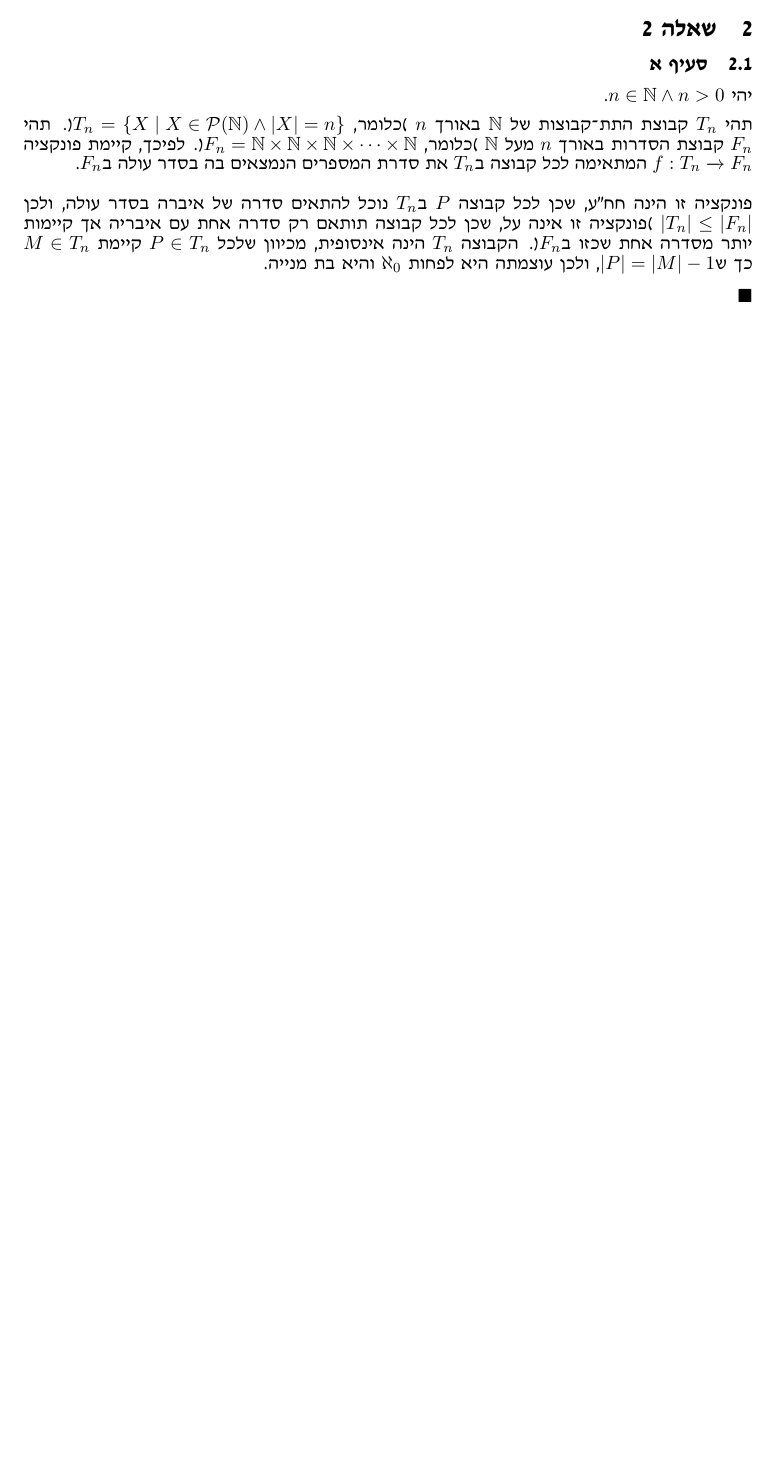
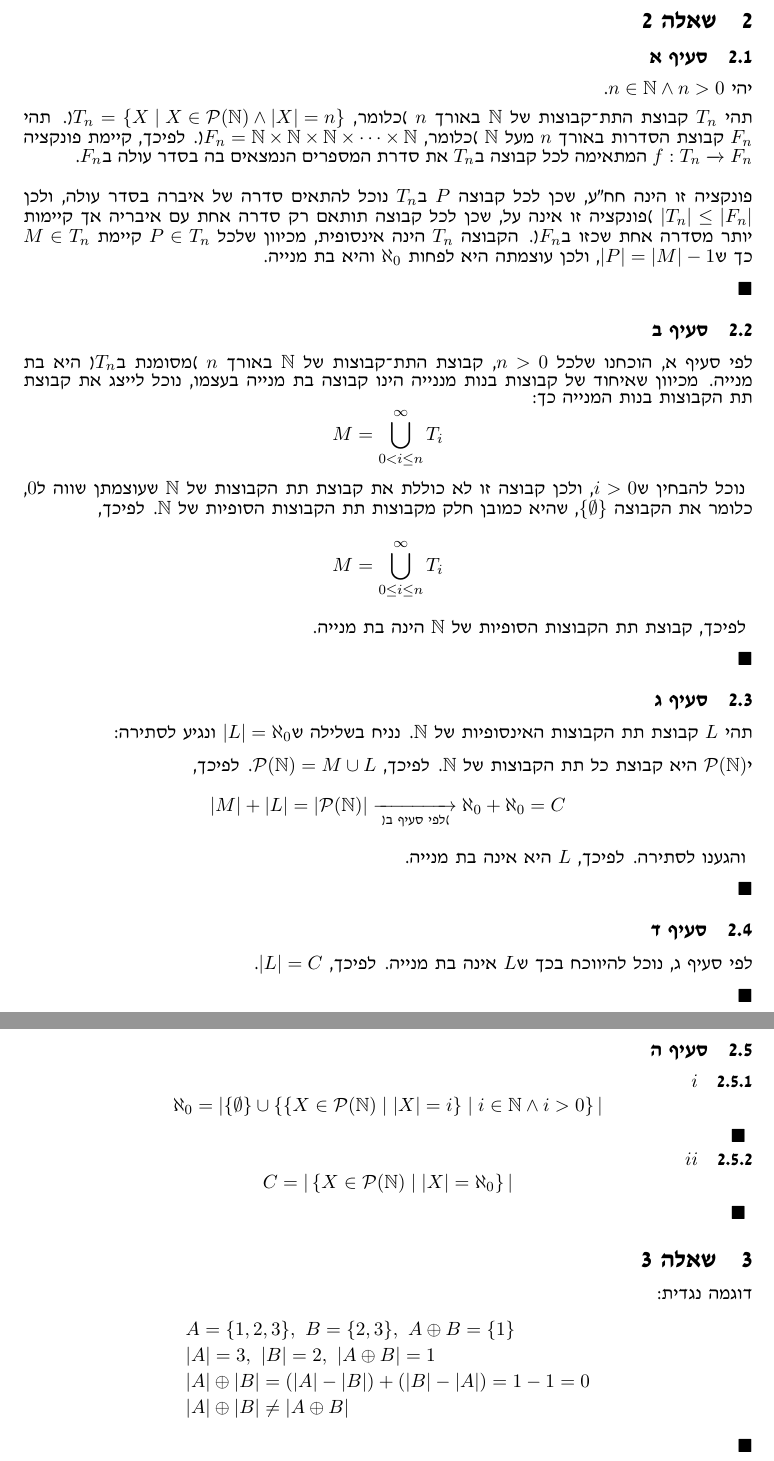
Before and after one commit to jonohayon/openu-coursework, a LaTeX document (20476/maman-13/main.tex): part of page 2 of 2 before the commit and two parts of pages 3 and 4 of 4 after it, the two joined at a grey line, cut so that both start at the same text, the shorter picture padded with empty space. Compiled offline with pdfLaTeX.

Commit message:
Added solutions to some stuff in 20476/mmn13

```diff
--- a/20476/maman-13/main.tex
+++ b/20476/maman-13/main.tex
@@ -107,6 +108,47 @@
 
 פונקציה זו הינה חח"ע, שכן לכל קבוצה $P$ ב$T_n$ נוכל להתאים סדרה של איברה בסדר עולה, ולכן $|T_n| \le |F_n|$ )פונקציה זו אינה על, שכן לכל קבוצה תותאם רק סדרה אחת עם איבריה אך קיימות יותר מסדרה אחת שכזו ב$F_n$(. הקבוצה $T_n$ הינה אינסופית, מכיוון שלכל $P \in T_n$ קיימת $M \in T_n$ כך ש$|P| = |M| - 1$, ולכן עוצמתה היא לפחות $\aleph_0$ והיא בת מנייה.
 \br\qed
+
+\subsection{סעיף ב}
+לפי סעיף א, הוכחנו שלכל $n > 0$, קבוצת התת-קבוצות של $\mN$ באורך $n$ )מסומנת ב$T_n$( היא בת מנייה. מכיוון שאיחוד של קבוצות בנות מננייה הינו קבוצה בת מנייה בעצמו, נוכל לייצג את קבוצת תת הקבוצות בנות המנייה כך:
+$$M = \bigcup^\infty_{0 < i \le n} T_i$$
+נוכל להבחין ש$i > 0$, ולכן קבוצה זו לא כוללת את קבוצת תת הקבוצות של $\mN$ שעוצמתן שווה ל$0$, כלומר את הקבוצה $\{\emptyset\}$, שהיא כמובן חלק מקבוצות תת הקבוצות הסופיות של $\mN$. לפיכך,
+$$M = \bigcup^\infty_{0 \le i \le n} T_i$$
+לפיכך, קבוצת תת הקבוצות הסופיות של $\mN$ הינה בת מנייה.
+\br\qed
+
+\subsection{סעיף ג}
+תהי $L$ קבוצת תת הקבוצות האינסופיות של $\mN$. נניח בשלילה ש$|L| = \aleph_0$ ונגיע לסתירה:
+
+י$\mathcal{P}(\mN)$ היא קבוצת כל תת הקבוצות של $\mN$. לפיכך, $\mathcal{P}(\mN) = M \cup L$. לפיכך,
+$$|M| + |L| = |\mathcal{P}(\mN)| \opr{\at{ב}} \aleph_0 + \aleph_0 = C$$
+והגענו לסתירה. לפיכך, $L$ היא אינה בת מנייה.
+\br\qed
+
+\subsection{סעיף ד}
+לפי סעיף ג, נוכל להיווכח בכך ש$L$ אינה בת מנייה. לפיכך, $|L| = C$.
+\br\qed
+
+\subsection{סעיף ה}
+\subsubsection{$i$}
+$$\aleph_0 = |\{\emptyset\} \cup \left\{\left\{X \in \mathcal{P}(\mN) \mid |X| = i \right\} \mid i \in \mN \land i > 0 \right\}|$$
+\qed
+
+\subsubsection{$ii$}
+$$C = |\left\{X \in \mathcal{P}(\mN) \mid |X| = \aleph_0 \right\}|$$
+\qed
 %%%%% </Q2> %%%%%
 
+%%%%% <Q3> %%%%%
+\section{שאלה 3}
+דוגמה נגדית:
+\begin{align*}
+& A = \{1, 2, 3\},\ B = \{2, 3\},\ A \oplus B = \{1\}\\
+& |A| = 3,\ |B| = 2,\ |A \oplus B| = 1\\
+& |A| \oplus |B| = (|A| - |B|) + (|B| - |A|) = 1 - 1 = 0\\
+& |A| \oplus |B| \neq |A \oplus B|
+\end{align*}
+\qed
+%%%%% </Q3> %%%%%
+
 \end{document}
```
Also changed, not shown: 20476/maman-13/main.pdf, 20476/maman-13/main.tex (1 more changed lines).
